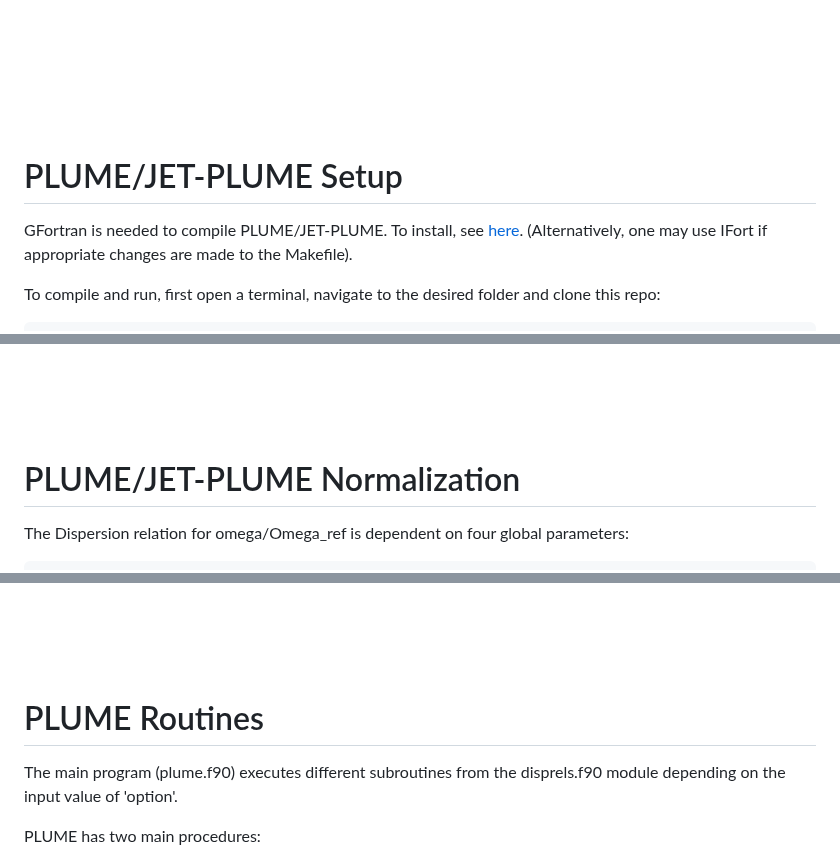
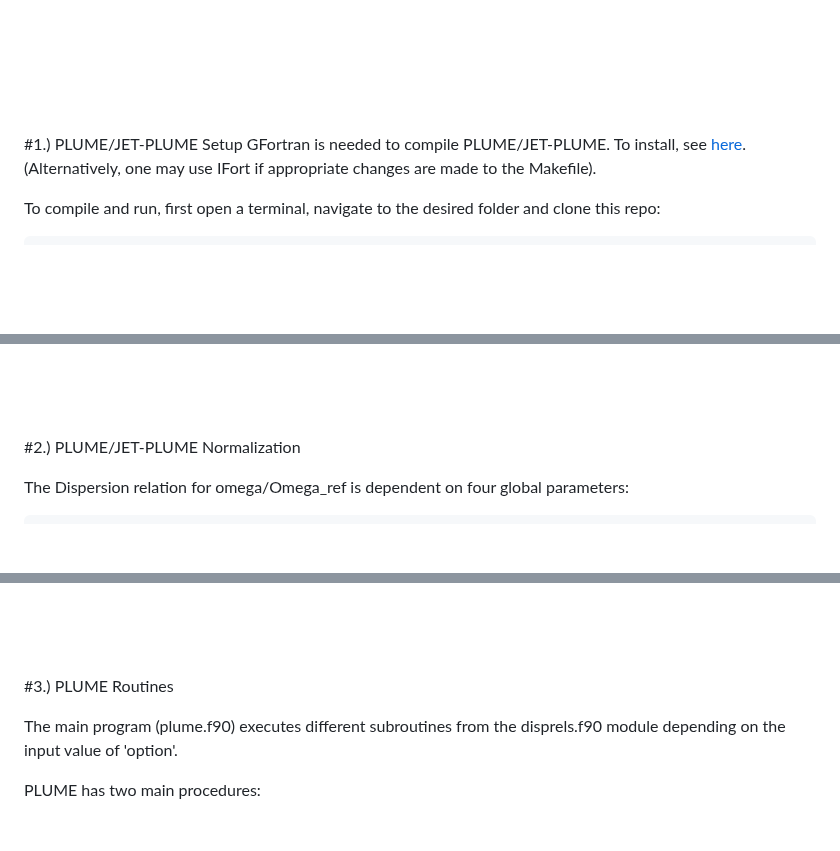
Before and after one commit to kgklein/PLUME, a Markdown page: README.md, 3 parts joined by grey strips. Drawn GitHub-style; blank space fills up the shorter version.

````diff
--- a/README.md
+++ b/README.md
@@ -25,7 +25,8 @@ Jason TenBarge<br />
 <br />
 <br />
 
-# PLUME/JET-PLUME Setup
+
+#1.) PLUME/JET-PLUME Setup
 GFortran is needed to compile PLUME/JET-PLUME. To install, see [here](https://gcc.gnu.org/wiki/GFortranBinaries). (Alternatively, one may use IFort if appropriate changes are made to the Makefile).
 
 To compile and run, first open a terminal, navigate to the desired folder and clone this repo:
@@ -75,7 +76,7 @@ Then run 'examplelinfpc.ipynb'. The jupyter notebook wrapper will assist in maki
 <br />
 <br />
 
-# PLUME/JET-PLUME Normalization
+#2.) PLUME/JET-PLUME Normalization
 
 The Dispersion relation for omega/Omega_ref is dependent on four global parameters:
 ```
@@ -104,7 +105,7 @@ Time is normalized to the reference cyclotron velocity, $\Omega_{r} = q_{r} B/m_
 <br />
 <br />
 
-# PLUME Routines
+#3.) PLUME Routines
 
 The main program (plume.f90) executes different subroutines from the disprels.f90 module depending on the input value of 'option'.
 
````
Also changed, not shown: other parts of README.md (+9 -5 lines).
